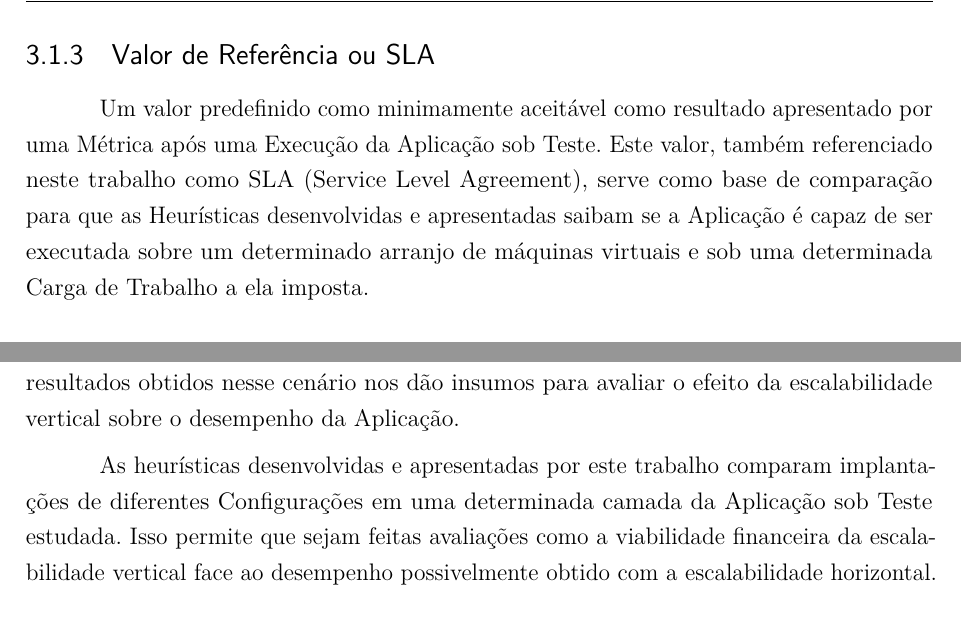
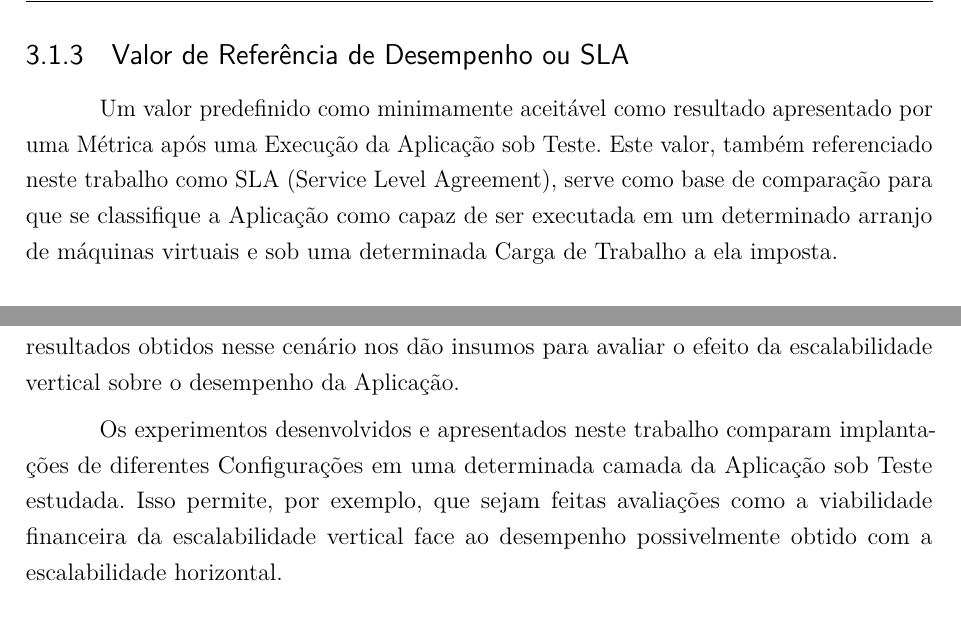
Before and after one commit to marcelocg/Dissertacao, a LaTeX thesis (Dissertacao_Marcelo_Goncalves/dissertacao.tex, which reads Dissertacao_Marcelo_Goncalves/capitulos/formalizacao.tex): two parts of pages 26 and 27 of 36, joined at a grey line, cut so that both start at the same text. Compiled offline with pdfLaTeX.

Commit message:
Adequacao da Formalizacao

```diff
--- a/Dissertacao_Marcelo_Goncalves/capitulos/formalizacao.tex
+++ b/Dissertacao_Marcelo_Goncalves/capitulos/formalizacao.tex
@@ -35,13 +35,13 @@ uma métrica “quadros renderizados por segundo”, no domínio da computação
 é uma métrica maximizável, pois quanto mais quadros são renderizados por unidade
 de tempo, maior a qualidade percebida pelo usuário.
 
-\subsection{Valor de Referência ou SLA}
+\subsection{Valor de Referência de Desempenho ou SLA}
 Um valor predefinido como minimamente aceitável como resultado apresentado por
 uma Métrica após uma Execução da Aplicação sob Teste. Este valor, também
 referenciado neste trabalho como SLA (Service Level Agreement), serve como base
-de comparação para que as Heurísticas desenvolvidas e apresentadas saibam se a
-Aplicação é capaz de ser executada sobre um determinado arranjo de máquinas
-virtuais e sob uma determinada Carga de Trabalho a ela imposta.
+de comparação para que se classifique a Aplicação como capaz de ser executada
+em um determinado arranjo de máquinas virtuais e sob uma determinada Carga de
+Trabalho a ela imposta.
 
 \subsection{Provedor}
 Consideramos neste trabalho a figura do provedor como representando uma empresa
@@ -99,11 +99,11 @@ Virtuais diferentes, umas mais potentes que as outras. A comparação dos result
 nesse cenário nos dão insumos para avaliar o efeito da escalabilidade vertical sobre o
 desempenho da Aplicação.
 
-As heurísticas desenvolvidas e apresentadas por este trabalho comparam
+Os experimentos desenvolvidos e apresentados neste trabalho comparam
 implantações de diferentes Configurações em uma determinada camada da Aplicação
-sob Teste estudada. Isso permite que sejam feitas avaliações como a viabilidade
-financeira da escalabilidade vertical face ao desempenho possivelmente obtido
-com a escalabilidade horizontal.
+sob Teste estudada. Isso permite, por exemplo, que sejam feitas avaliações como
+a viabilidade financeira da escalabilidade vertical face ao desempenho
+possivelmente obtido com a escalabilidade horizontal.
 
 \subsection{Espaço de Implantação}
 Chamamos de Espaço de Implantação o conjunto limitado de Configurações tomadas
```
